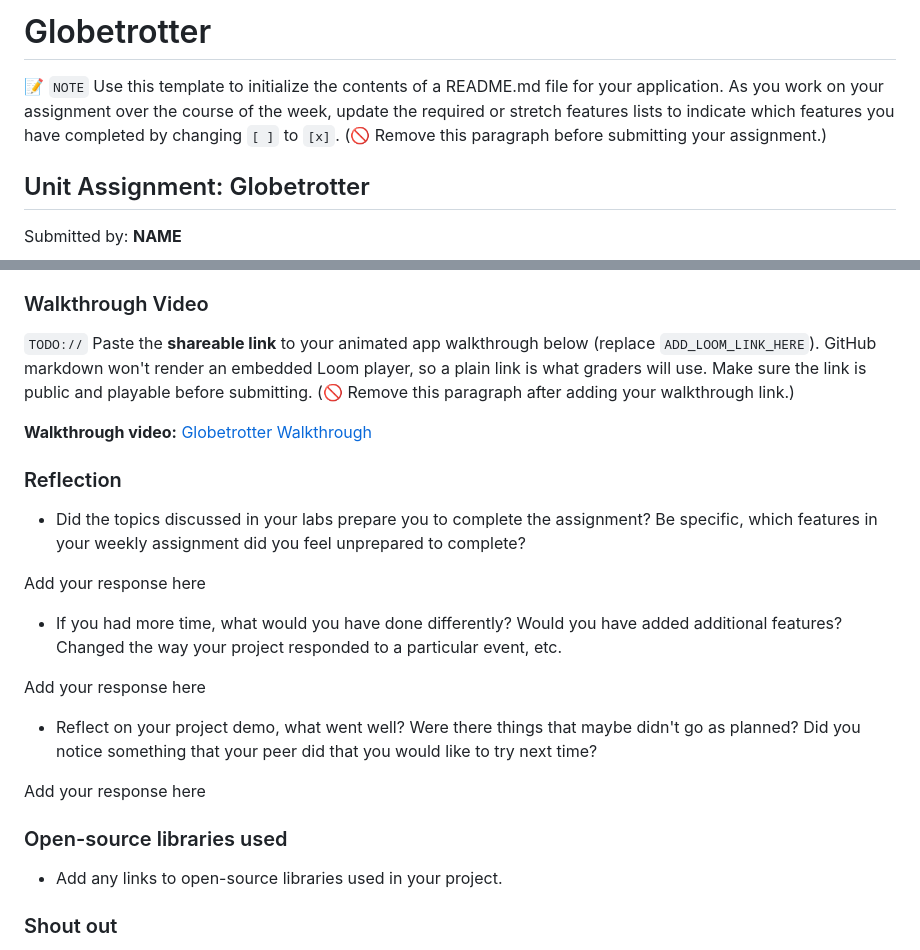
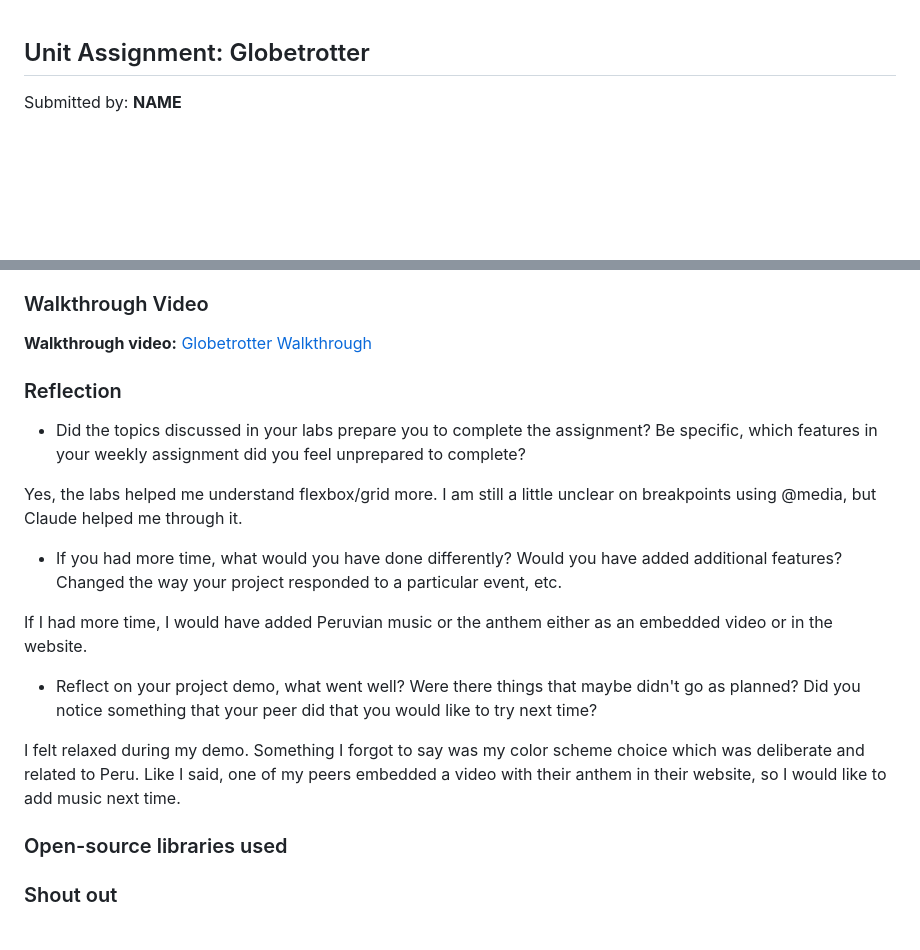
Before and after one commit to bracu40/Globetrotter, a Markdown page: README.md, 2 parts joined by grey strips. Rendered like a GitHub page; blank space fills up the shorter version.

Commit message:
Update README with personal reflections and video link
Removed placeholder text and added personal reflections and a walkthrough video link.

```diff
--- a/README.md
+++ b/README.md
@@ -1,7 +1,3 @@
-# Globetrotter
-
-📝 `NOTE` Use this template to initialize the contents of a README.md file for your application. As you work on your assignment over the course of the week, update the required or stretch features lists to indicate which features you have completed by changing `[ ]` to `[x]`. (🚫 Remove this paragraph before submitting your assignment.)
-
 ## Unit Assignment: Globetrotter
 
 Submitted by: **NAME**
@@ -87,27 +83,23 @@ Deployed Application (optional): [Globetrotter Deployed Site](ADD_LINK_HERE)
 
 ### Walkthrough Video
 
-`TODO://` Paste the **shareable link** to your animated app walkthrough below (replace `ADD_LOOM_LINK_HERE`). GitHub markdown won't render an embedded Loom player, so a plain link is what graders will use. Make sure the link is public and playable before submitting. (🚫 Remove this paragraph after adding your walkthrough link.)
-
-**Walkthrough video:** [Globetrotter Walkthrough](ADD_LOOM_LINK_HERE)
+**Walkthrough video:** [Globetrotter Walkthrough](https://www.loom.com/share/1c80883dca6a406d977dac09e185f6fd)
 
 ### Reflection
 
 * Did the topics discussed in your labs prepare you to complete the assignment? Be specific, which features in your weekly assignment did you feel unprepared to complete?
 
-Add your response here
+Yes, the labs helped me understand flexbox/grid more. I am still a little unclear on breakpoints using @media, but Claude helped me through it.
 
 * If you had more time, what would you have done differently? Would you have added additional features? Changed the way your project responded to a particular event, etc.
 
-Add your response here
+If I had more time, I would have added Peruvian music or the anthem either as an embedded video or in the website.
 
 * Reflect on your project demo, what went well? Were there things that maybe didn't go as planned? Did you notice something that your peer did that you would like to try next time?
 
-Add your response here
+I felt relaxed during my demo. Something I forgot to say was my color scheme choice which was deliberate and related to Peru. Like I said, one of my peers embedded a video with their anthem in their website, so I would like to add music next time.
 
 ### Open-source libraries used
-
-- Add any links to open-source libraries used in your project.
 
 ### Shout out
 
```
